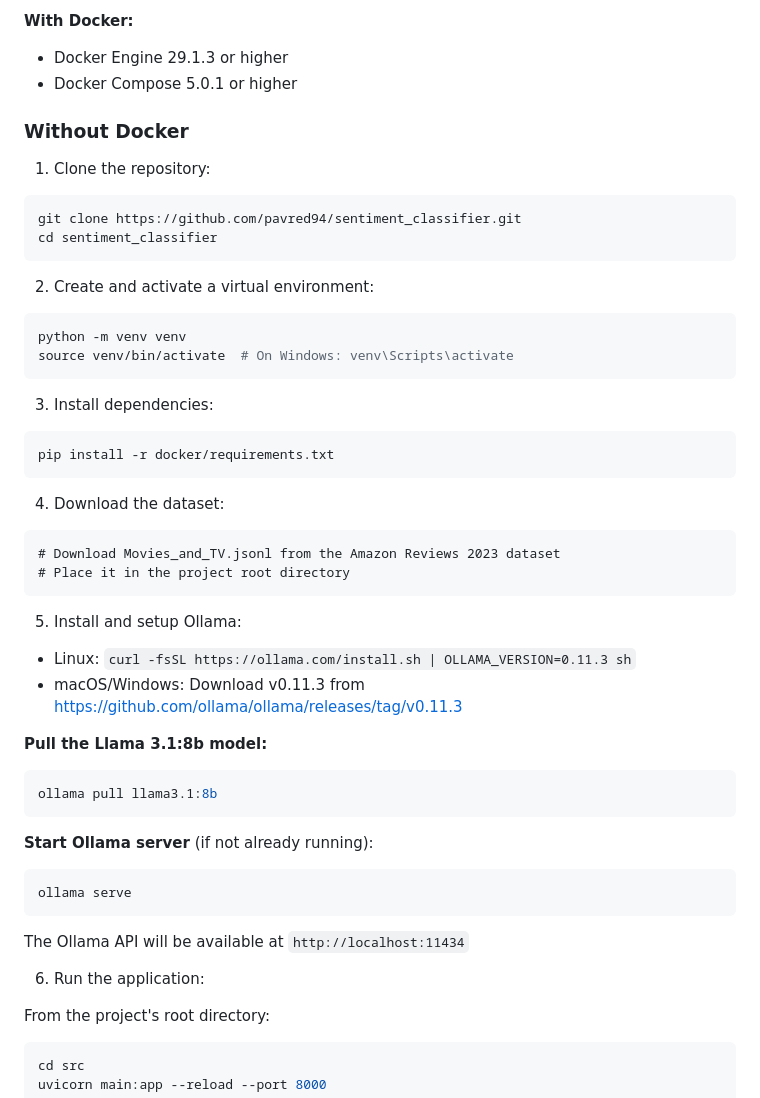
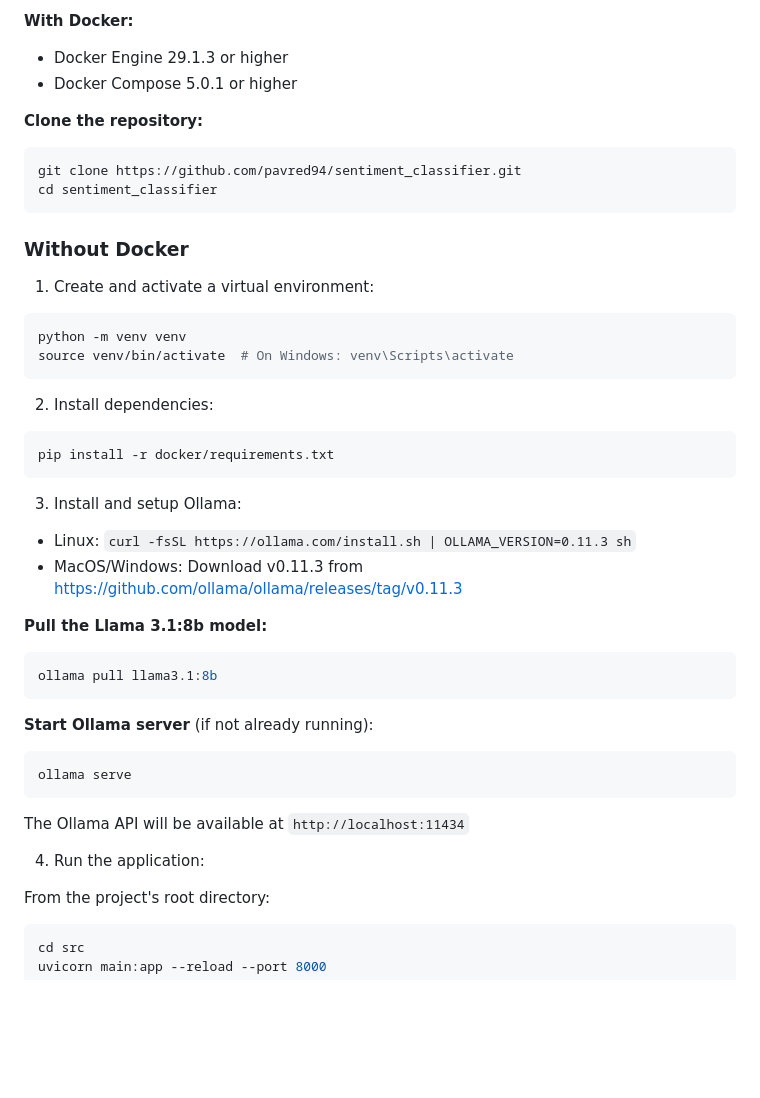
Before and after one commit to pavred94/sentiment_classifier, a Markdown page: README.md, the part around one of its changes. Drawn GitHub-style; blank space fills up the shorter version.

````diff
--- a/README.md
+++ b/README.md
@@ -117,34 +119,28 @@ The dataset includes:
 * Docker Engine 29.1.3 or higher
 * Docker Compose 5.0.1 or higher
 
-### Without Docker
-
-1. Clone the repository:
+**Clone the repository:**
 ```bash
 git clone https://github.com/pavred94/sentiment_classifier.git
 cd sentiment_classifier
 ```
 
-2. Create and activate a virtual environment:
+### Without Docker
+
+1. Create and activate a virtual environment:
 ```bash
 python -m venv venv
 source venv/bin/activate  # On Windows: venv\Scripts\activate
 ```
 
-3. Install dependencies:
+2. Install dependencies:
 ```bash
 pip install -r docker/requirements.txt
 ```
 
-4. Download the dataset:
-```
-# Download Movies_and_TV.jsonl from the Amazon Reviews 2023 dataset
-# Place it in the project root directory
-```
-
-5. Install and setup Ollama:
+3. Install and setup Ollama:
 - Linux: `curl -fsSL https://ollama.com/install.sh | OLLAMA_VERSION=0.11.3 sh`
-- macOS/Windows: Download v0.11.3 from [https://github.com/ollama/ollama/releases/tag/v0.11.3](https://github.com/ollama/ollama/releases/tag/v0.11.3)
+- MacOS/Windows: Download v0.11.3 from [https://github.com/ollama/ollama/releases/tag/v0.11.3](https://github.com/ollama/ollama/releases/tag/v0.11.3)
 
 **Pull the Llama 3.1:8b model:**
 ```bash
@@ -158,7 +154,7 @@ ollama serve
 
 The Ollama API will be available at `http://localhost:11434`
 
-6. Run the application:
+4. Run the application:
 
 From the project's root directory:
 
````
Also changed, not shown: other parts of README.md (+44 -4 lines).
